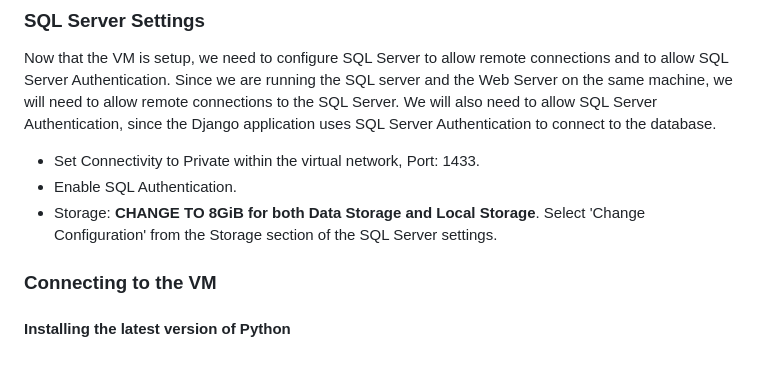
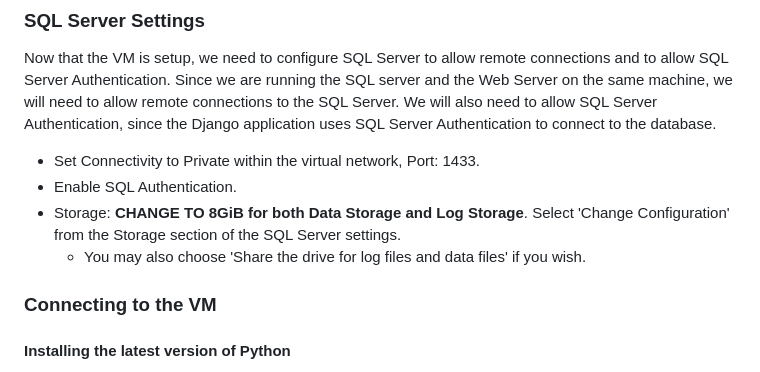
Before and after one commit to molin6/restaurantweb, a Markdown page: Assignments/A1-Deploying to a VM.md, the part around the change. Drawn GitHub-style.

Commit message:
Update A1 to make it clear the log file and the data are the same disk

```diff
--- a/Assignments/A1-Deploying to a VM.md
+++ b/Assignments/A1-Deploying to a VM.md
@@ -37,7 +37,8 @@ Now that the VM is setup, we need to configure SQL Server to allow remote connec
 
 - Set Connectivity to Private within the virtual network, Port: 1433.
 - Enable SQL Authentication.
-- Storage: **CHANGE TO 8GiB for both Data Storage and Local Storage**.  Select 'Change Configuration' from the Storage section of the SQL Server settings.
+- Storage: **CHANGE TO 8GiB for both Data Storage and Log Storage**.  Select 'Change Configuration' from the Storage section of the SQL Server settings.
+  - You may also choose 'Share the drive for log files and data files' if you wish.
 
 ### Connecting to the VM
 #### Installing the latest version of Python
```
